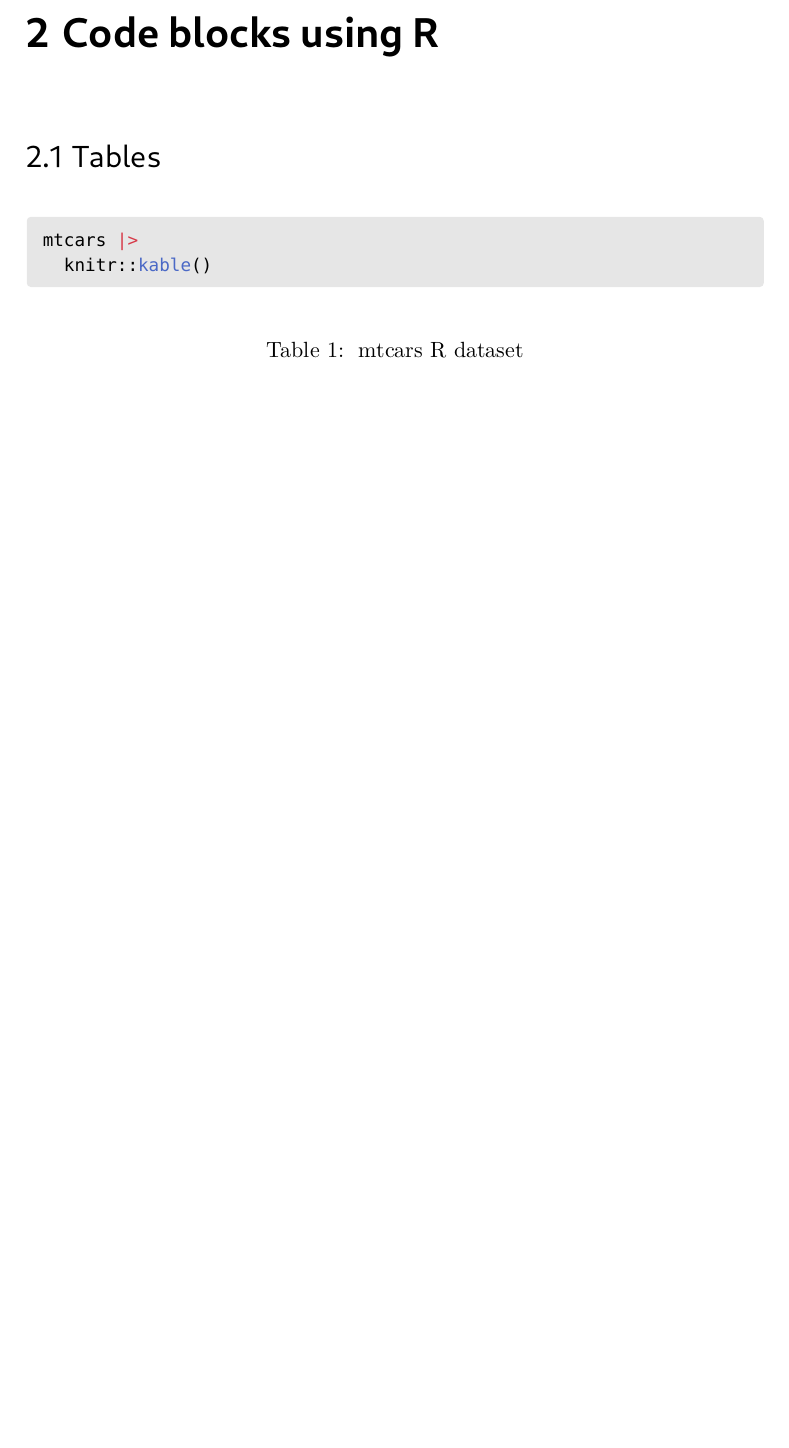
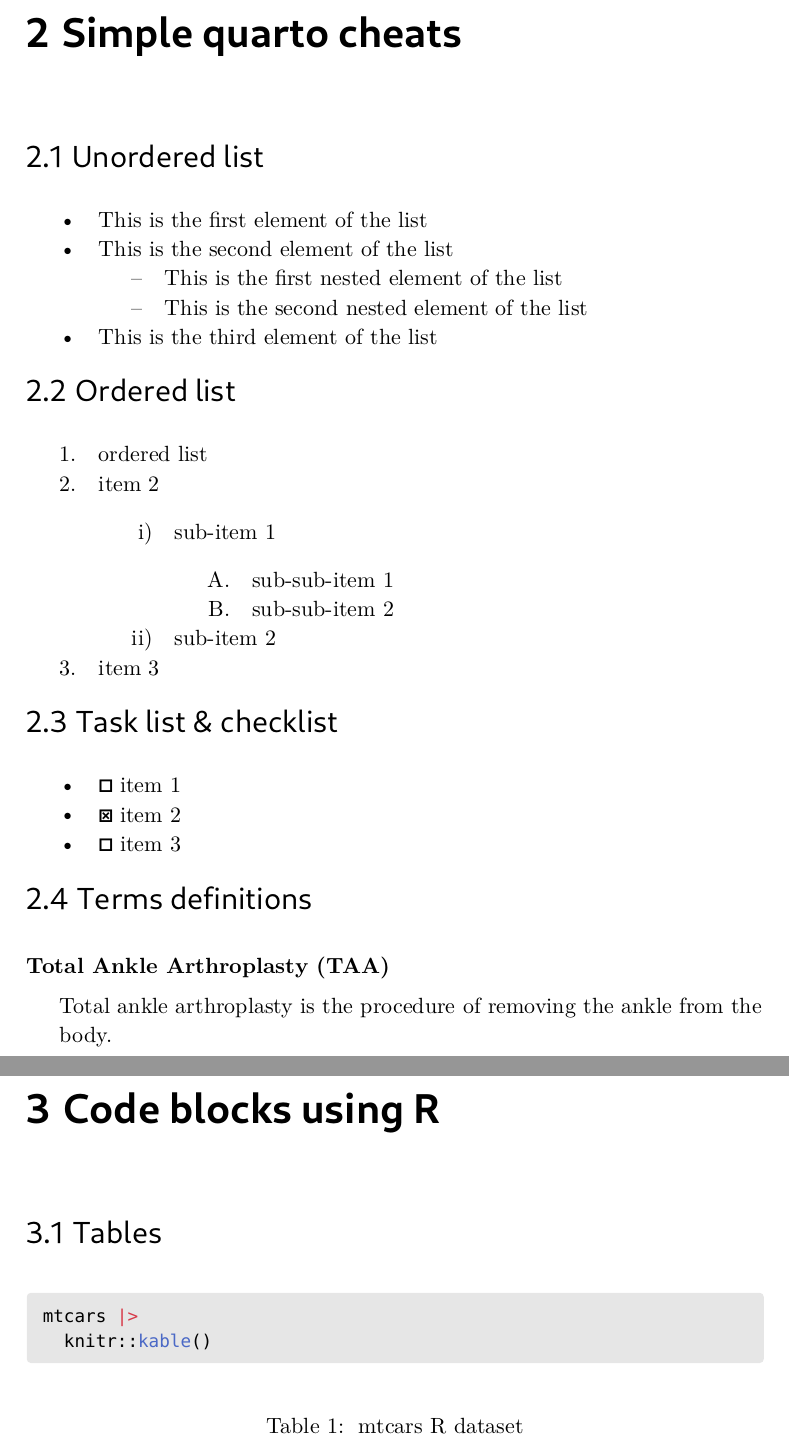
Before and after one commit to KhalilAMARDJIA/SimpleReport, a Quarto document (template.qmd): part of page 6 of 21 before the commit and two parts of pages 5 and 6 of 21 after it, the two joined at a grey line, cut at the place of the change, the shorter picture padded with empty space. The pictures show the output file template.pdf that the author committed with the source.

Commit message:
updated example

```diff
--- a/template.qmd
+++ b/template.qmd
@@ -33,3 +33,17 @@ bibliography: "bibliography/ref.bib"
 # Introduction
 
 This document aims at demonstrating the capabilities of Quarto's document automation. The document is based on the [simplereport](https://github.com/KhalilAMARDJIA/SimpleReport) template.
+
+# Simple quarto cheats
+## Unordered list
+
+- This is the first element of the list
+- This is the second element of the list
+  + This is the first nested element of the list
+  + This is the second nested element of the list
+- This is the third element of the list
+
+## Ordered list
+
+1. ordered list
+2. item 2
@@ -36,3 +54,15 @@ This document aims at demonstrating the capabilities of Quarto's document automa
+3. item 3
+
+## Task list & checklist
+
+- [ ] item 1
+- [x] item 2
+- [ ] item 3
+
+## Terms definitions
+Total Ankle Arthroplasty (TAA)
+: Total ankle arthroplasty is the procedure of removing the ankle from the body.
+
 
 # Code blocks using R
 
```
Also changed, not shown: template.pdf, template.qmd (4 more changed lines), 1 other file.
